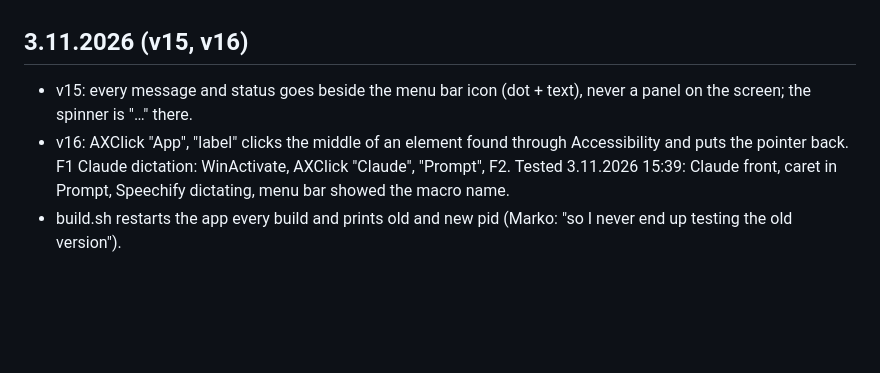
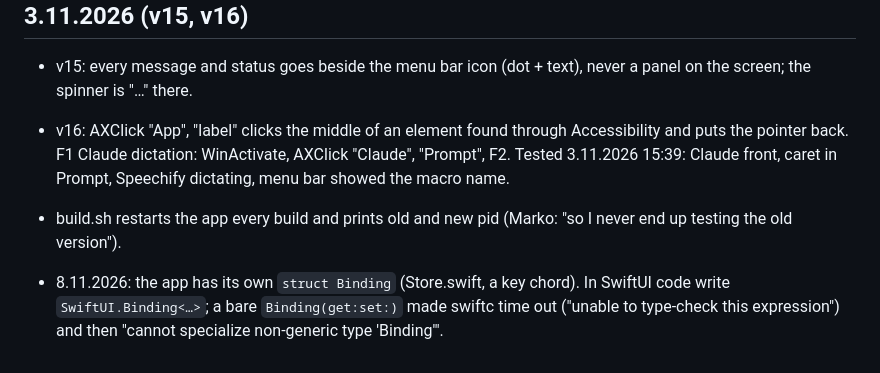
Before and after one commit to markoboskoauroville/MANTRA_MACRO, a Markdown page: LESSONS.md, the part around the change. Drawn GitHub-style; blank space fills up the shorter version.

```diff
--- a/LESSONS.md
+++ b/LESSONS.md
@@ -231,3 +231,7 @@
 - v15: every message and status goes beside the menu bar icon (dot + text), never a panel on the screen; the spinner is "…" there.
 - v16: AXClick "App", "label" clicks the middle of an element found through Accessibility and puts the pointer back. F1 Claude dictation: WinActivate, AXClick "Claude", "Prompt", F2. Tested 3.11.2026 15:39: Claude front, caret in Prompt, Speechify dictating, menu bar showed the macro name.
 - build.sh restarts the app every build and prints old and new pid (Marko: "so I never end up testing the old version").
+
+- 8.11.2026: the app has its own `struct Binding` (Store.swift, a key chord). In SwiftUI code write `SwiftUI.Binding<…>`;
+  a bare `Binding(get:set:)` made swiftc time out ("unable to type-check this expression") and then "cannot specialize
+  non-generic type 'Binding'".
```
Also changed, not shown: momentaryupdates.md (+1 -0 lines).
